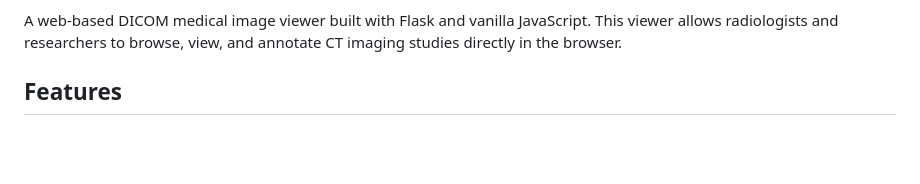
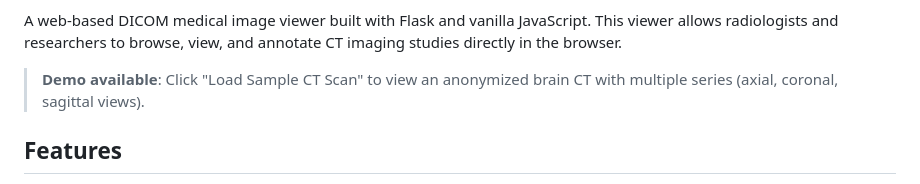
Before and after one commit to elgabrielc/dicom-viewer, a Markdown page: README.md, the part around one of its changes. Rendered like a GitHub page; blank space fills up the shorter version.

Commit message:
Add live demo link to README
Co-Authored-By: Claude Opus 4.5 <noreply@anthropic.com>

```diff
--- a/README.md
+++ b/README.md
@@ -4,5 +4,7 @@
 
 A web-based DICOM medical image viewer built with Flask and vanilla JavaScript. This viewer allows radiologists and researchers to browse, view, and annotate CT imaging studies directly in the browser.
+
+> **Demo available**: Click "Load Sample CT Scan" to view an anonymized brain CT with multiple series (axial, coronal, sagittal views).
 
 ## Features
 
```
Also changed, not shown: other parts of README.md (+1 -1 lines).
